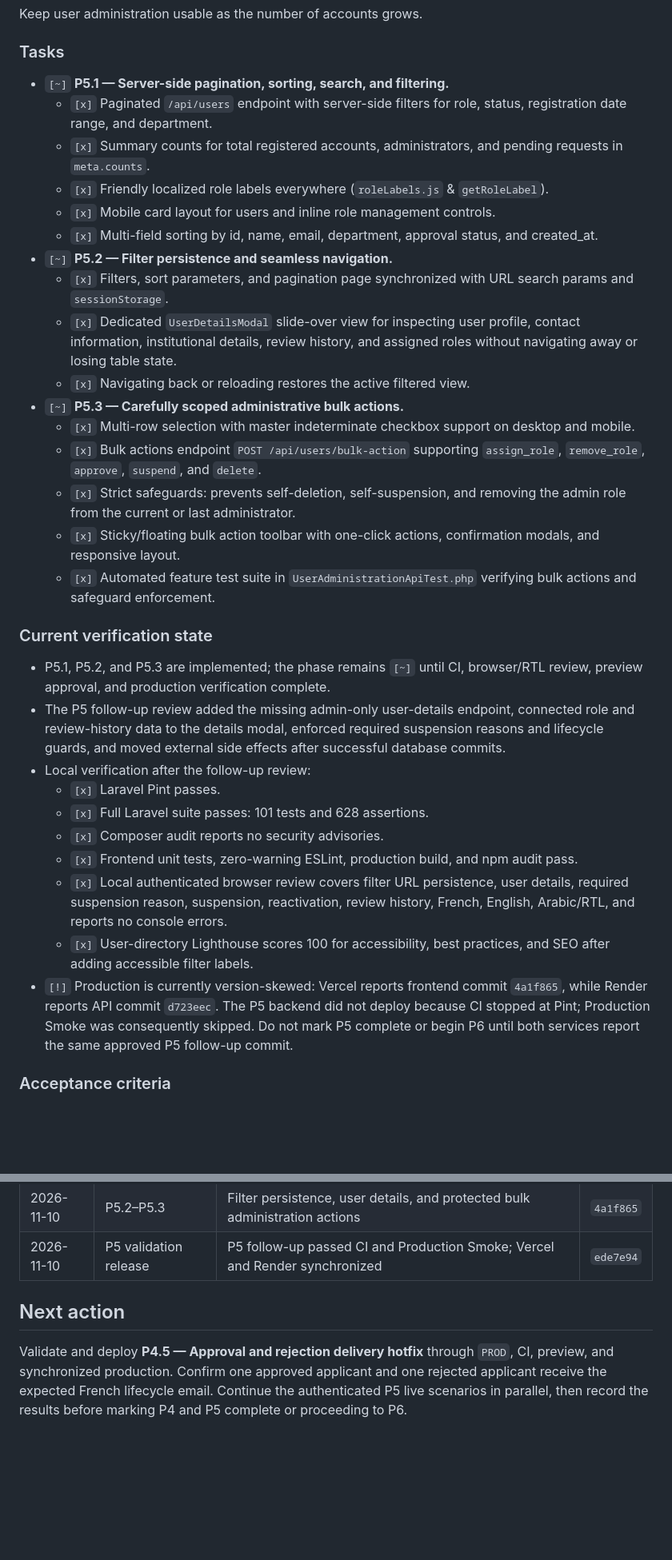
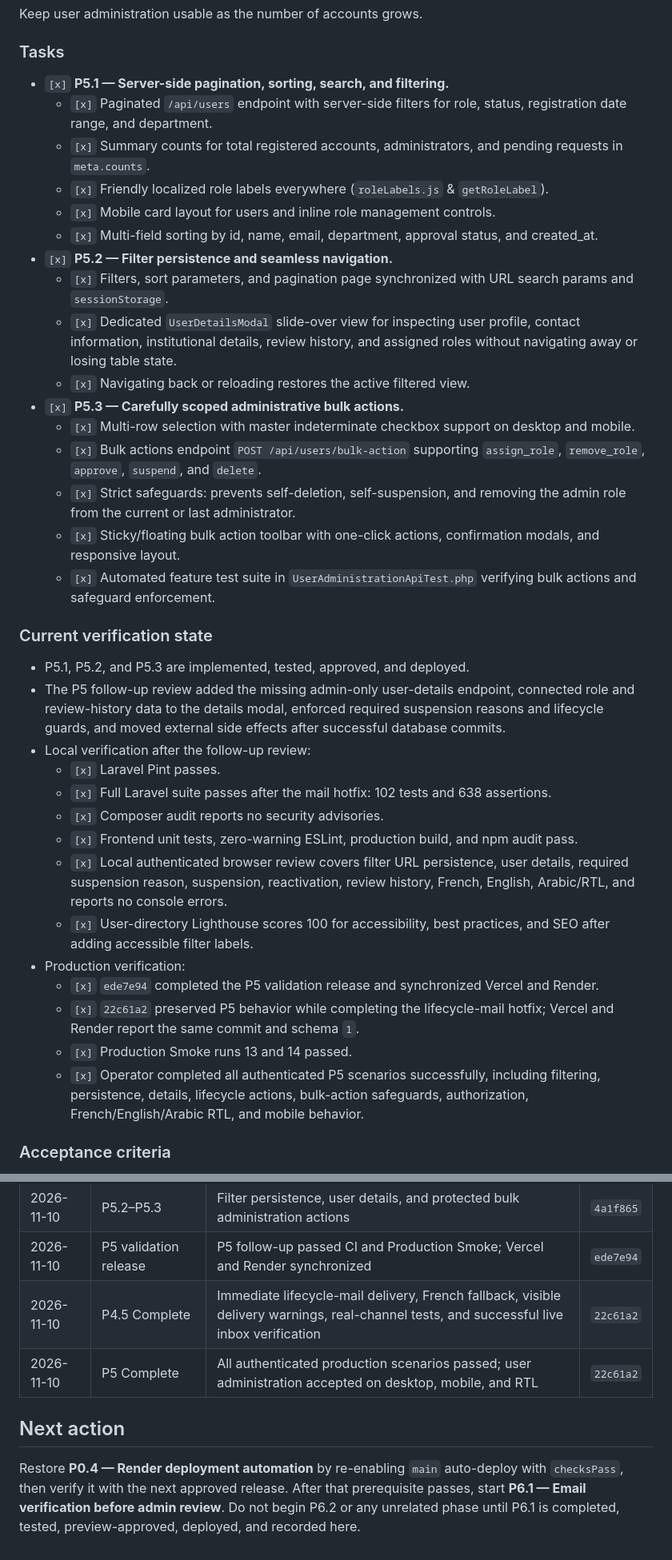
Before and after one commit to youceeef/school_management_full_stack, a Markdown page: docs/IMPROVEMENT_ROADMAP.md, 2 parts joined by grey strips. Shown at 80% size. GitHub-like rendering; blank space fills up the shorter version.

Commit message:
docs(roadmap): close P4 and P5

```diff
--- a/docs/IMPROVEMENT_ROADMAP.md
+++ b/docs/IMPROVEMENT_ROADMAP.md
@@ -430,17 +442,17 @@ Keep user administration usable as the number of accounts grows.
 
 ### Tasks
 
-- `[~]` **P5.1 — Server-side pagination, sorting, search, and filtering.**
+- `[x]` **P5.1 — Server-side pagination, sorting, search, and filtering.**
   - `[x]` Paginated `/api/users` endpoint with server-side filters for role, status, registration date range, and department.
   - `[x]` Summary counts for total registered accounts, administrators, and pending requests in `meta.counts`.
   - `[x]` Friendly localized role labels everywhere (`roleLabels.js` & `getRoleLabel`).
   - `[x]` Mobile card layout for users and inline role management controls.
   - `[x]` Multi-field sorting by id, name, email, department, approval status, and created_at.
-- `[~]` **P5.2 — Filter persistence and seamless navigation.**
+- `[x]` **P5.2 — Filter persistence and seamless navigation.**
   - `[x]` Filters, sort parameters, and pagination page synchronized with URL search params and `sessionStorage`.
   - `[x]` Dedicated `UserDetailsModal` slide-over view for inspecting user profile, contact information, institutional details, review history, and assigned roles without navigating away or losing table state.
   - `[x]` Navigating back or reloading restores the active filtered view.
-- `[~]` **P5.3 — Carefully scoped administrative bulk actions.**
+- `[x]` **P5.3 — Carefully scoped administrative bulk actions.**
   - `[x]` Multi-row selection with master indeterminate checkbox support on desktop and mobile.
   - `[x]` Bulk actions endpoint `POST /api/users/bulk-action` supporting `assign_role`, `remove_role`, `approve`, `suspend`, and `delete`.
   - `[x]` Strict safeguards: prevents self-deletion, self-suspension, and removing the admin role from the current or last administrator.
@@ -449,15 +461,15 @@ Keep user administration usable as the number of accounts grows.
 
 ### Current verification state
 
-- P5.1, P5.2, and P5.3 are implemented; the phase remains `[~]` until CI,
-  browser/RTL review, preview approval, and production verification complete.
+- P5.1, P5.2, and P5.3 are implemented, tested, approved, and deployed.
 - The P5 follow-up review added the missing admin-only user-details endpoint,
   connected role and review-history data to the details modal, enforced required
   suspension reasons and lifecycle guards, and moved external side effects
   after successful database commits.
 - Local verification after the follow-up review:
   - `[x]` Laravel Pint passes.
-  - `[x]` Full Laravel suite passes: 101 tests and 628 assertions.
+  - `[x]` Full Laravel suite passes after the mail hotfix: 102 tests and 638
+    assertions.
   - `[x]` Composer audit reports no security advisories.
   - `[x]` Frontend unit tests, zero-warning ESLint, production build, and npm
     audit pass.
@@ -466,11 +478,15 @@ Keep user administration usable as the number of accounts grows.
     history, French, English, Arabic/RTL, and reports no console errors.
   - `[x]` User-directory Lighthouse scores 100 for accessibility, best
     practices, and SEO after adding accessible filter labels.
-- `[!]` Production is currently version-skewed: Vercel reports frontend commit
-  `4a1f865`, while Render reports API commit `d723eec`. The P5 backend did not
-  deploy because CI stopped at Pint; Production Smoke was consequently skipped.
-  Do not mark P5 complete or begin P6 until both services report the same
-  approved P5 follow-up commit.
+- Production verification:
+  - `[x]` `ede7e94` completed the P5 validation release and synchronized
+    Vercel and Render.
+  - `[x]` `22c61a2` preserved P5 behavior while completing the lifecycle-mail
+    hotfix; Vercel and Render report the same commit and schema `1`.
+  - `[x]` Production Smoke runs 13 and 14 passed.
+  - `[x]` Operator completed all authenticated P5 scenarios successfully,
+    including filtering, persistence, details, lifecycle actions, bulk-action
+    safeguards, authorization, French/English/Arabic RTL, and mobile behavior.
 
 ### Acceptance criteria
 
@@ -631,11 +660,13 @@ Analytics must use scoped, privacy-conscious aggregate data.
 | 2026-11-10 | P5.1 | Server-side user directory pagination, sorting, filters, mobile cards, and role safeguards | `41ad5a1` |
 | 2026-11-10 | P5.2–P5.3 | Filter persistence, user details, and protected bulk administration actions | `4a1f865` |
 | 2026-11-10 | P5 validation release | P5 follow-up passed CI and Production Smoke; Vercel and Render synchronized | `ede7e94` |
+| 2026-11-10 | P4.5 Complete | Immediate lifecycle-mail delivery, French fallback, visible delivery warnings, real-channel tests, and successful live inbox verification | `22c61a2` |
+| 2026-11-10 | P5 Complete | All authenticated production scenarios passed; user administration accepted on desktop, mobile, and RTL | `22c61a2` |
 
 ## Next action
 
-Validate and deploy **P4.5 — Approval and rejection delivery hotfix** through
-`PROD`, CI, preview, and synchronized production. Confirm one approved applicant
-and one rejected applicant receive the expected French lifecycle email. Continue
-the authenticated P5 live scenarios in parallel, then record the results before
-marking P4 and P5 complete or proceeding to P6.
+Restore **P0.4 — Render deployment automation** by re-enabling `main` auto-deploy
+with `checksPass`, then verify it with the next approved release. After that
+prerequisite passes, start **P6.1 — Email verification before admin review**.
+Do not begin P6.2 or any unrelated phase until P6.1 is completed, tested,
+preview-approved, deployed, and recorded here.
```
Also changed, not shown: other parts of docs/IMPROVEMENT_ROADMAP.md (+40 -15 lines).
